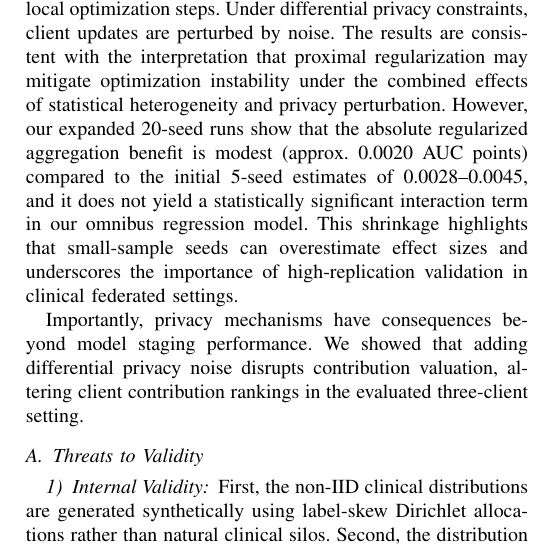
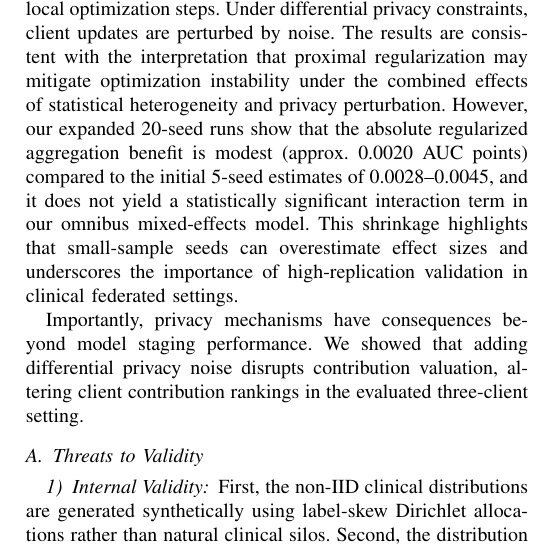
Before and after one commit to JeyanthPonnaluri/Mini_Project_RVR, a LaTeX paper (Paper/research_paper.tex): part of one column of page 10 of 15, cut so that both start at the same text. Compiled offline with pdfLaTeX.

Commit message:
Replace stale regression model mention in Discussion section with mixed-effects model

```diff
--- a/Paper/research_paper.tex
+++ b/Paper/research_paper.tex
@@ -517,7 +517,7 @@ After preprocessing and cohort matching, the survival-analysis subset contains 3
 A federated Cox implementation was developed and technically validated \cite{Sadovsky2023SurvivalFL}; however, the available cohort and selected split did not permit meaningful out-of-sample survival discrimination. Specifically, after preprocessing and cohort matching, the survival-analysis subset contains 347 observations, with 12 observed death events (9 in the training split of size 277, and 0 in the test split of size 70). Due to the extreme right-censoring in the PRAD cohort, out-of-sample survival discrimination was not estimable in the test split (0 death events). No performance claims are made for survival discrimination.
 
 \section{Discussion}
-The findings in this study answer our primary research question: privacy constraints and statistical heterogeneity jointly influence both optimization stability and the economics of clinical data sharing. Under extreme non-IID conditions, client parameters drift. FedProx controls this drift by penalizing local optimization steps. Under differential privacy constraints, client updates are perturbed by noise. The results are consistent with the interpretation that proximal regularization may mitigate optimization instability under the combined effects of statistical heterogeneity and privacy perturbation. However, our expanded 20-seed runs show that the absolute regularized aggregation benefit is modest (approx. 0.0020 AUC points) compared to the initial 5-seed estimates of 0.0028--0.0045, and it does not yield a statistically significant interaction term in our omnibus regression model. This shrinkage highlights that small-sample seeds can overestimate effect sizes and underscores the importance of high-replication validation in clinical federated settings.
+The findings in this study answer our primary research question: privacy constraints and statistical heterogeneity jointly influence both optimization stability and the economics of clinical data sharing. Under extreme non-IID conditions, client parameters drift. FedProx controls this drift by penalizing local optimization steps. Under differential privacy constraints, client updates are perturbed by noise. The results are consistent with the interpretation that proximal regularization may mitigate optimization instability under the combined effects of statistical heterogeneity and privacy perturbation. However, our expanded 20-seed runs show that the absolute regularized aggregation benefit is modest (approx. 0.0020 AUC points) compared to the initial 5-seed estimates of 0.0028--0.0045, and it does not yield a statistically significant interaction term in our omnibus mixed-effects model. This shrinkage highlights that small-sample seeds can overestimate effect sizes and underscores the importance of high-replication validation in clinical federated settings.
 
 Importantly, privacy mechanisms have consequences beyond model staging performance. We showed that adding differential privacy noise disrupts contribution valuation, altering client contribution rankings in the evaluated three-client setting.
 
```
